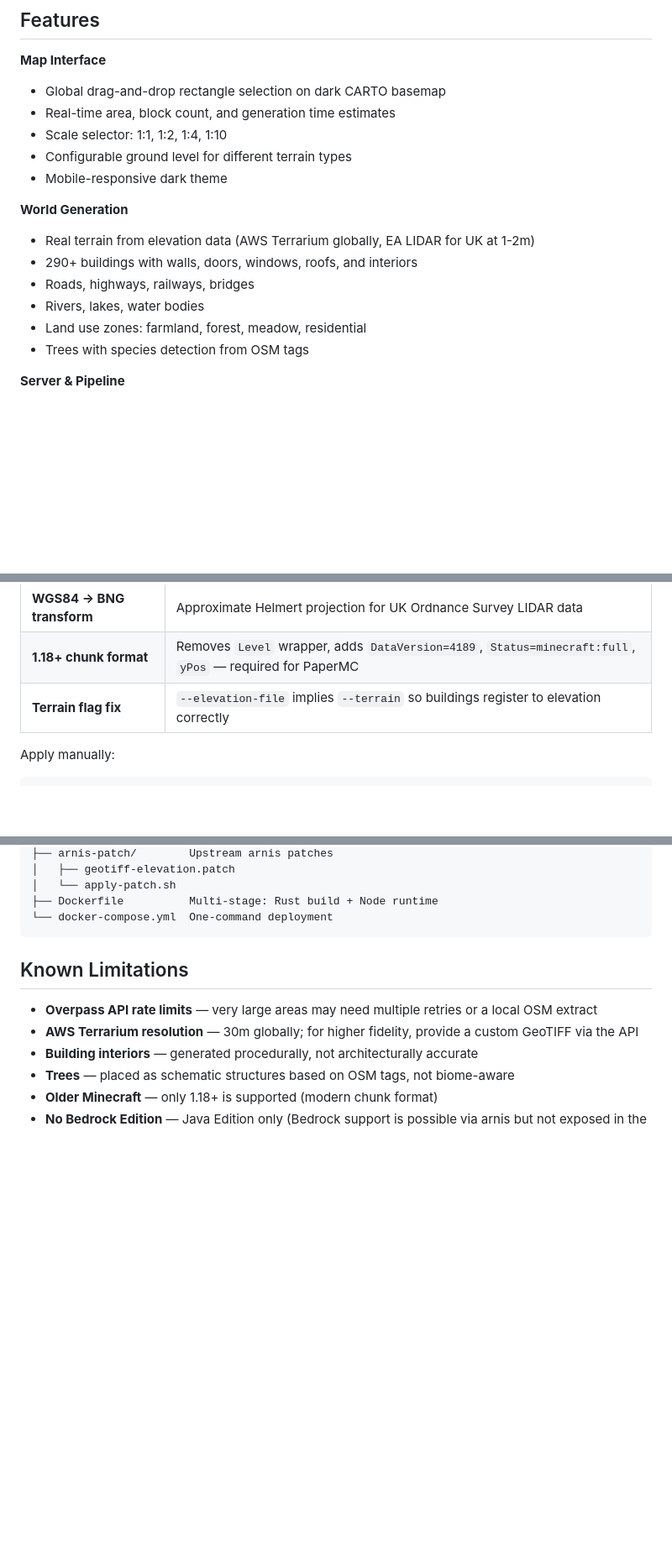
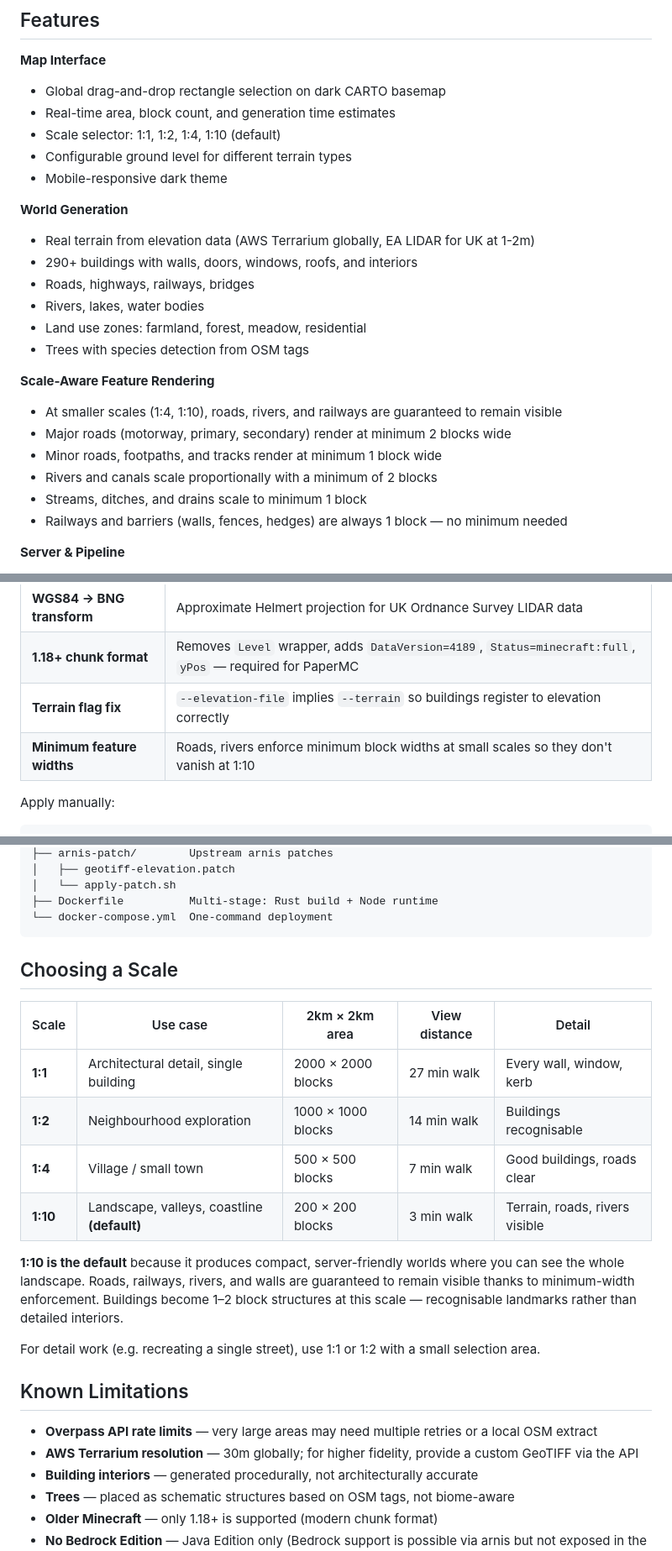
Before and after one commit to DreamLab-AI/terracraft, a Markdown page: README.md, 3 parts joined by grey strips. Shown at 84% size. Drawn GitHub-style; blank space fills up the shorter version.

Commit message:
Document scale-aware rendering and add scale guide to README
New sections: Scale-Aware Feature Rendering (minimum widths for roads,
rivers at small scales), Choosing a Scale (comparison table with use
cases and walk times). Updated patches table with minimum feature
widths entry.

Co-Authored-By: claude-flow <ruv@ruv.net>

````diff
--- a/README.md
+++ b/README.md
@@ -64,7 +64,7 @@ You draw a rectangle on the map
 **Map Interface**
 - Global drag-and-drop rectangle selection on dark CARTO basemap
 - Real-time area, block count, and generation time estimates
-- Scale selector: 1:1, 1:2, 1:4, 1:10
+- Scale selector: 1:1, 1:2, 1:4, 1:10 (default)
 - Configurable ground level for different terrain types
 - Mobile-responsive dark theme
 
@@ -75,6 +75,14 @@ You draw a rectangle on the map
 - Rivers, lakes, water bodies
 - Land use zones: farmland, forest, meadow, residential
 - Trees with species detection from OSM tags
+
+**Scale-Aware Feature Rendering**
+- At smaller scales (1:4, 1:10), roads, rivers, and railways are guaranteed to remain visible
+- Major roads (motorway, primary, secondary) render at minimum 2 blocks wide
+- Minor roads, footpaths, and tracks render at minimum 1 block wide
+- Rivers and canals scale proportionally with a minimum of 2 blocks
+- Streams, ditches, and drains scale to minimum 1 block
+- Railways and barriers (walls, fences, hedges) are always 1 block — no minimum needed
 
 **Server & Pipeline**
 - 1.18+ chunk format — works with PaperMC, Spigot, vanilla
@@ -149,6 +157,7 @@ TerraCraft includes a 721-line patch to the upstream [arnis](https://github.com/
 | **WGS84 → BNG transform** | Approximate Helmert projection for UK Ordnance Survey LIDAR data |
 | **1.18+ chunk format** | Removes `Level` wrapper, adds `DataVersion=4189`, `Status=minecraft:full`, `yPos` — required for PaperMC |
 | **Terrain flag fix** | `--elevation-file` implies `--terrain` so buildings register to elevation correctly |
+| **Minimum feature widths** | Roads, rivers enforce minimum block widths at small scales so they don't vanish at 1:10 |
 
 Apply manually:
 
@@ -179,6 +188,19 @@ terracraft/
 ├── Dockerfile          Multi-stage: Rust build + Node runtime
 └── docker-compose.yml  One-command deployment
 ```
+
+## Choosing a Scale
+
+| Scale | Use case | 2km × 2km area | View distance | Detail |
+|-------|----------|----------------|---------------|--------|
+| **1:1** | Architectural detail, single building | 2000 × 2000 blocks | 27 min walk | Every wall, window, kerb |
+| **1:2** | Neighbourhood exploration | 1000 × 1000 blocks | 14 min walk | Buildings recognisable |
+| **1:4** | Village / small town | 500 × 500 blocks | 7 min walk | Good buildings, roads clear |
+| **1:10** | Landscape, valleys, coastline **(default)** | 200 × 200 blocks | 3 min walk | Terrain, roads, rivers visible |
+
+**1:10 is the default** because it produces compact, server-friendly worlds where you can see the whole landscape. Roads, railways, rivers, and walls are guaranteed to remain visible thanks to minimum-width enforcement. Buildings become 1–2 block structures at this scale — recognisable landmarks rather than detailed interiors.
+
+For detail work (e.g. recreating a single street), use 1:1 or 1:2 with a small selection area.
 
 ## Known Limitations
 
````
